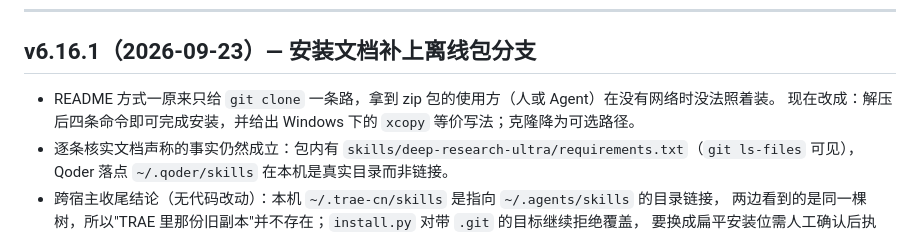
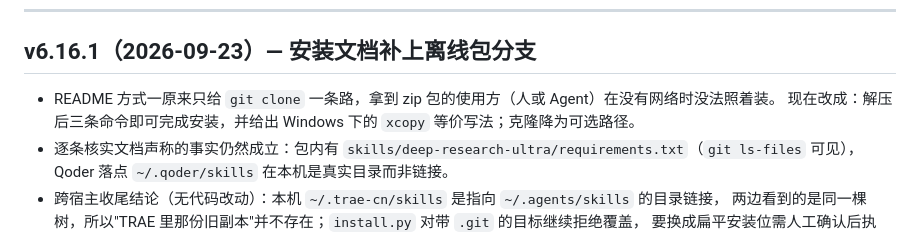
Before and after one commit to harryopo/deep-research-ultra, a Markdown page: CHANGELOG.md, the part around the change. GitHub-like rendering.

```diff
--- a/CHANGELOG.md
+++ b/CHANGELOG.md
@@ -10,7 +10,7 @@
 ## v6.16.1（2026-09-23）— 安装文档补上离线包分支
 
 - README 方式一原来只给 `git clone` 一条路，拿到 zip 包的使用方（人或 Agent）在没有网络时没法照着装。
-  现在改成：解压后四条命令即可完成安装，并给出 Windows 下的 `xcopy` 等价写法；克隆降为可选路径。
+  现在改成：解压后三条命令即可完成安装，并给出 Windows 下的 `xcopy` 等价写法；克隆降为可选路径。
 - 逐条核实文档声称的事实仍然成立：包内有 `skills/deep-research-ultra/requirements.txt`（`git ls-files` 可见），
   Qoder 落点 `~/.qoder/skills` 在本机是真实目录而非链接。
 - 跨宿主收尾结论（无代码改动）：本机 `~/.trae-cn/skills` 是指向 `~/.agents/skills` 的目录链接，
```
Also changed, not shown: README.md (+1 -1 lines).
